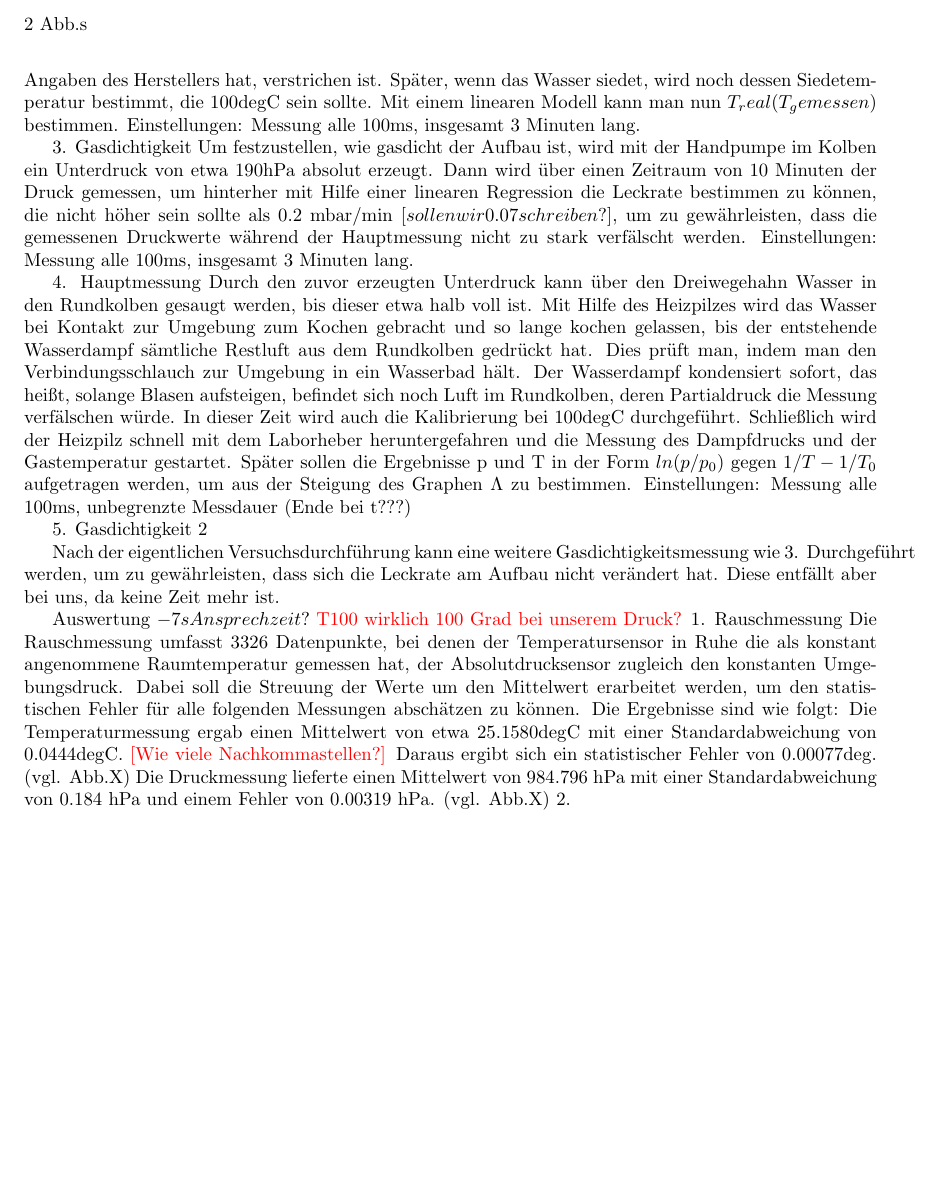
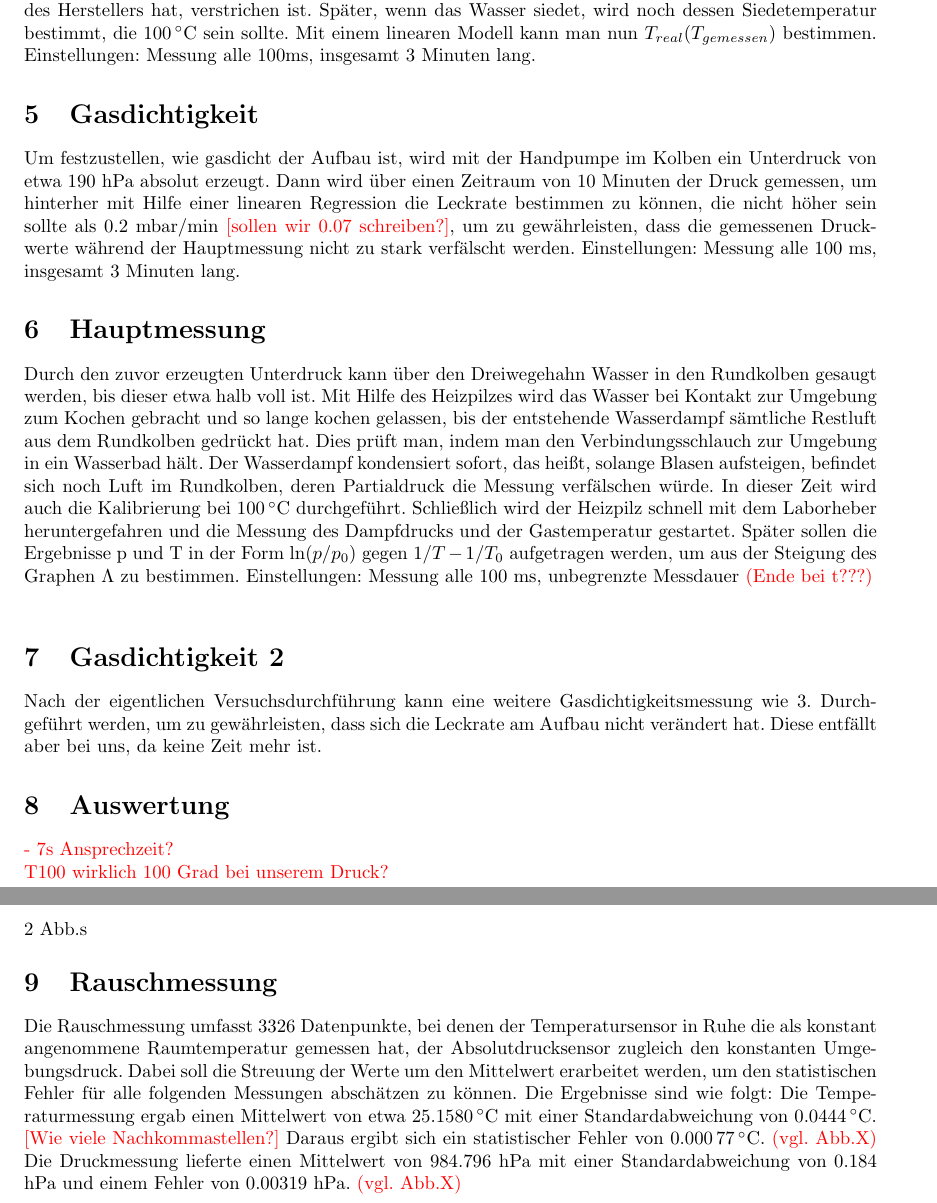
Before and after one commit to friciwolf/GP1, a LaTeX document (Dampfdruck/Protokoll.tex): part of page 2 of 2 before the commit and two parts of pages 2 and 3 of 3 after it, the two joined at a grey line, cut at the place of the change, the shorter picture padded with empty space. Compiled offline with pdfLaTeX.

Commit message:
Update Dampfdruck/Protokoll.tex

```diff
--- a/Dampfdruck/Protokoll.tex
+++ b/Dampfdruck/Protokoll.tex
@@ -6,6 +6,7 @@
 \usepackage{geometry}
 \usepackage{color}
 \usepackage{siunitx} %\SI{44.9}{\celsius}
+\usepackage[german]{babel}
 %\usepackage{circuitikz} für Stromkreise
 \long\def\/*#1*/{} %Kommentare mit \/* ---- */
 \geometry{
@@ -59,33 +61,32 @@ Einstellungen: Messung alle 10ms, 16000 mal $\widehat{=}$ 3min
 
 \section {Kalibrierung des Thermosensors}  {\color{red}[Sollen wir die Gasdichtigkeit vorziehen, um T0 und T100 in einem Punkt beschreiben zu können oder so tun, als wäre das Thermometerbei der Gasdichtigkeitsmessung im Kolben gewesen, und wir hätten davor T0 gemessen, weil am Aufbau nichts mehr verändert werden sollte?]}
 
-Die Temperatur in Eiswasser wird zunächst gemessen, deren theoretischer Wert 0$\deg$C ist. Dazu wird Eis mit ein wenig Wasser gemischt und gewartet, bis ein Temperaturausgleich stattgefunden hat, der, solange noch festes Eis vorhanden ist, bei 0$\deg$C sein sollte, und die 7s Ansprechzeit, die der Sensor nach Angaben des Herstellers hat, verstrichen ist. Später, wenn das Wasser siedet, wird noch dessen Siedetemperatur bestimmt, die 100$\deg$C sein sollte. Mit einem linearen Modell kann man nun $T_real(T_gemessen)$ bestimmen.
+Die Temperatur in Eiswasser wird zunächst gemessen, deren theoretischer Wert \SI{0}{\celsius} ist. Dazu wird Eis mit ein wenig Wasser gemischt und gewartet, bis ein Temperaturausgleich stattgefunden hat, der, solange noch festes Eis vorhanden ist, bei \SI{0}{\celsius} sein sollte, und die 7s Ansprechzeit, die der Sensor nach Angaben des Herstellers hat, verstrichen ist. Später, wenn das Wasser siedet, wird noch dessen Siedetemperatur bestimmt, die \SI{100}{\celsius} sein sollte. Mit einem linearen Modell kann man nun $T_{real}(T_{gemessen})$ bestimmen.
 Einstellungen: Messung alle 100ms, insgesamt 3 Minuten lang.
 
-3.	Gasdichtigkeit
-Um festzustellen, wie gasdicht der Aufbau ist, wird mit der Handpumpe im Kolben ein Unterdruck von etwa 190hPa absolut erzeugt. Dann wird über einen Zeitraum von 10 Minuten der Druck gemessen, um hinterher mit Hilfe einer linearen Regression die Leckrate bestimmen zu können, die nicht höher sein sollte als 0.2 mbar/min $[sollen wir 0.07 schreiben?]$, um zu gewährleisten, dass die gemessenen Druckwerte während der Hauptmessung nicht zu stark verfälscht werden.
-Einstellungen: Messung alle 100ms, insgesamt 3 Minuten lang.
+\section{Gasdichtigkeit}
+Um festzustellen, wie gasdicht der Aufbau ist, wird mit der Handpumpe im Kolben ein Unterdruck von etwa 190 hPa absolut erzeugt. Dann wird über einen Zeitraum von 10 Minuten der Druck gemessen, um hinterher mit Hilfe einer linearen Regression die Leckrate bestimmen zu können, die nicht höher sein sollte als 0.2 mbar/min {\color{red}[sollen wir 0.07 schreiben?]}, um zu gewährleisten, dass die gemessenen Druckwerte während der Hauptmessung nicht zu stark verfälscht werden.
+Einstellungen: Messung alle 100 ms, insgesamt 3 Minuten lang.
 
 
-4.	Hauptmessung
-Durch den zuvor erzeugten Unterdruck kann über den Dreiwegehahn Wasser in den Rundkolben gesaugt werden, bis dieser etwa halb voll ist. Mit Hilfe des Heizpilzes wird das Wasser bei Kontakt zur Umgebung zum Kochen gebracht und so lange kochen gelassen, bis der entstehende Wasserdampf sämtliche Restluft aus dem Rundkolben gedrückt hat. Dies prüft man, indem man den Verbindungsschlauch zur Umgebung in ein Wasserbad hält. Der Wasserdampf kondensiert sofort, das heißt, solange Blasen aufsteigen, befindet sich noch Luft im Rundkolben, deren Partialdruck die Messung verfälschen würde. In dieser Zeit wird auch die Kalibrierung bei 100$\deg$C durchgeführt. Schließlich wird der Heizpilz schnell mit dem Laborheber heruntergefahren und die Messung des Dampfdrucks und der Gastemperatur gestartet. Später sollen die Ergebnisse p und T in der Form $ln(p/p_0)$ gegen $1/T-1/T_0$ aufgetragen werden, um aus der Steigung des Graphen $\Lambda$ zu bestimmen.
-Einstellungen: Messung alle 100ms, unbegrenzte Messdauer (Ende bei t???)
+\section{Hauptmessung}
+Durch den zuvor erzeugten Unterdruck kann über den Dreiwegehahn Wasser in den Rundkolben gesaugt werden, bis dieser etwa halb voll ist. Mit Hilfe des Heizpilzes wird das Wasser bei Kontakt zur Umgebung zum Kochen gebracht und so lange kochen gelassen, bis der entstehende Wasserdampf sämtliche Restluft aus dem Rundkolben gedrückt hat. Dies prüft man, indem man den Verbindungsschlauch zur Umgebung in ein Wasserbad hält. Der Wasserdampf kondensiert sofort, das heißt, solange Blasen aufsteigen, befindet sich noch Luft im Rundkolben, deren Partialdruck die Messung verfälschen würde. In dieser Zeit wird auch die Kalibrierung bei \SI{100}{\celsius} durchgeführt. Schließlich wird der Heizpilz schnell mit dem Laborheber heruntergefahren und die Messung des Dampfdrucks und der Gastemperatur gestartet. Später sollen die Ergebnisse p und T in der Form $\ln(p/p_0)$ gegen $1/T-1/T_0$ aufgetragen werden, um aus der Steigung des Graphen $\Lambda$ zu bestimmen.
+Einstellungen: Messung alle 100 ms, unbegrenzte Messdauer {\color{red}(Ende bei t???)}\\
 
-5.	Gasdichtigkeit 2
+\section{Gasdichtigkeit 2}
 
 Nach der eigentlichen Versuchsdurchführung kann eine weitere Gasdichtigkeitsmessung wie 3. Durchgeführt werden, um zu gewährleisten, dass sich die Leckrate am Aufbau nicht verändert hat. Diese entfällt aber bei uns, da keine Zeit mehr ist.
 
-Auswertung
-$ - 7s Ansprechzeit?$
-{\color{red} T100 wirklich 100 Grad bei unserem Druck?}
-1.	Rauschmessung
+\section{Auswertung}
+{\color{red}- 7s Ansprechzeit?}\\
+{\color{red}T100 wirklich 100 Grad bei unserem Druck?}\\
+\section{Rauschmessung}
 Die Rauschmessung umfasst 3326 Datenpunkte, bei denen der Temperatursensor in Ruhe die als konstant angenommene Raumtemperatur gemessen hat, der Absolutdrucksensor zugleich den konstanten Umgebungsdruck. Dabei soll die Streuung der Werte um den Mittelwert erarbeitet werden, um den statistischen Fehler für alle folgenden Messungen abschätzen zu können.
 Die Ergebnisse sind wie folgt:
 \begin{figure}
 	2 Abb.s
 \end{figure}
-Die Temperaturmessung ergab einen Mittelwert von etwa 25.1580$\deg$C mit einer Standardabweichung von 0.0444$\deg$C. {\color{red}[Wie viele Nachkommastellen?]} Daraus ergibt sich ein statistischer Fehler von 0.00077$\deg$. (vgl. Abb.X)
-Die Druckmessung lieferte einen Mittelwert von 984.796 hPa mit einer Standardabweichung von 0.184 hPa und einem Fehler von 0.00319 hPa. (vgl. Abb.X)
-2.
+Die Temperaturmessung ergab einen Mittelwert von etwa \SI{25.1580}{\celsius} mit einer Standardabweichung von \SI{0.0444}{\celsius}. {\color{red}[Wie viele Nachkommastellen?]} Daraus ergibt sich ein statistischer Fehler von \SI{0.00077}{\celsius}. {\color{red}(vgl. Abb.X)}
+Die Druckmessung lieferte einen Mittelwert von 984.796 hPa mit einer Standardabweichung von 0.184 hPa und einem Fehler von 0.00319 hPa. {\color{red}(vgl. Abb.X)}
 
 \end{document}
```
Also changed, not shown: Dampfdruck/Protokoll.tex (1 more changed lines).
